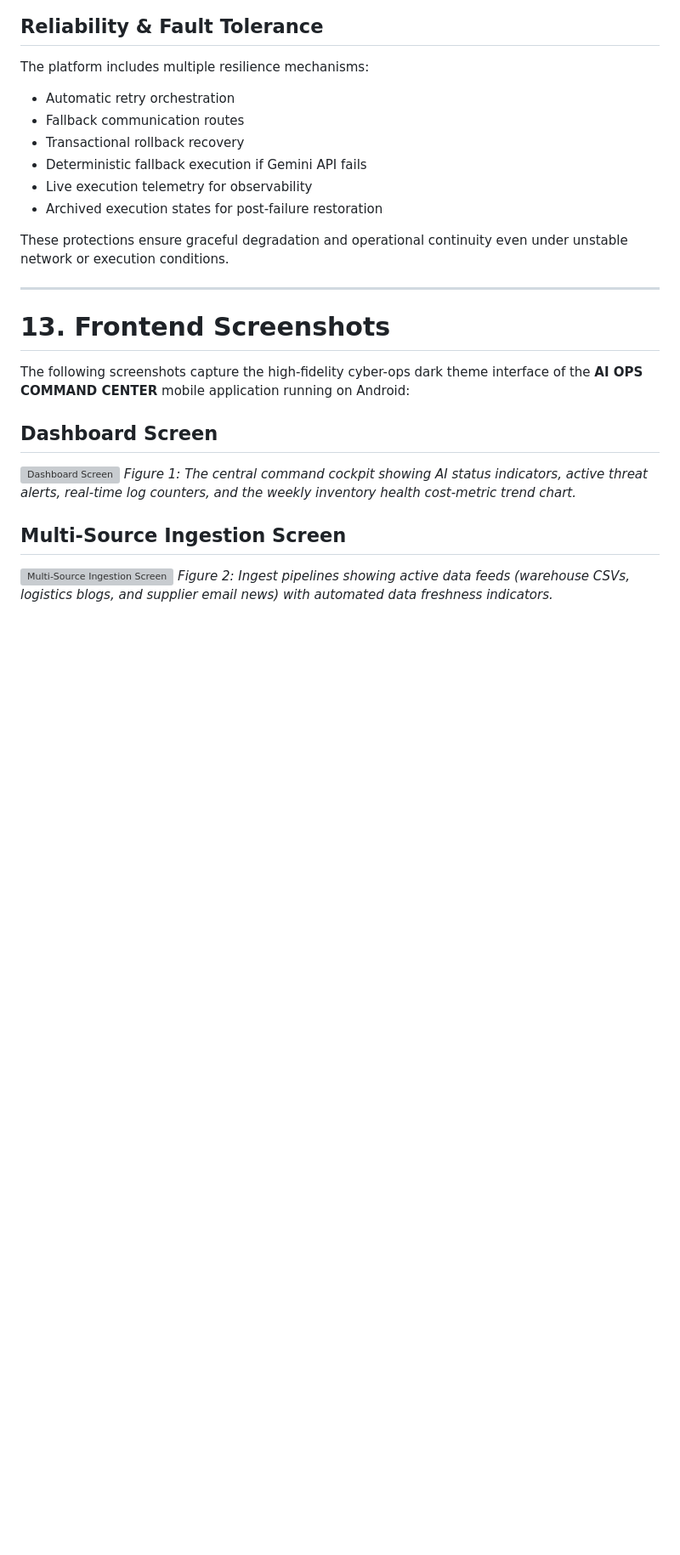
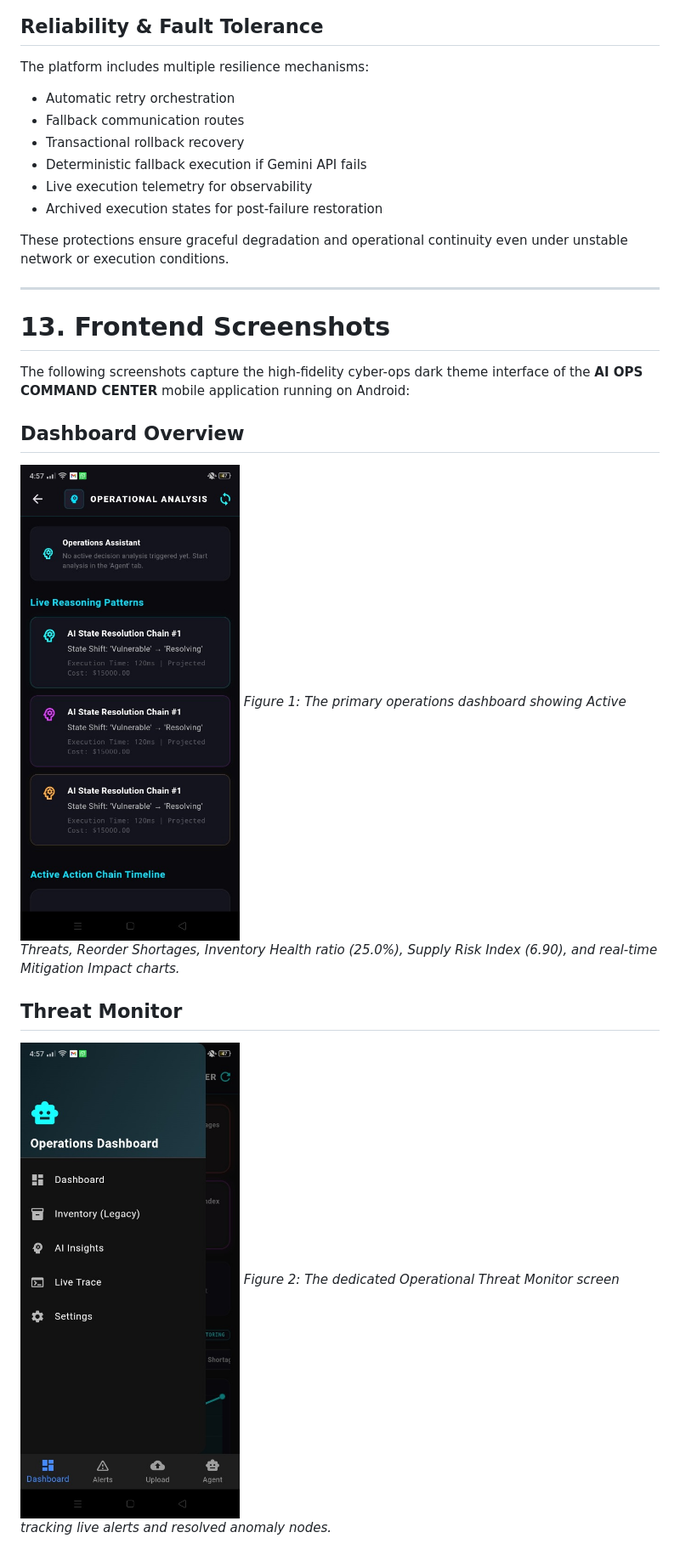
Before and after one commit to farhaniftikhar007/Autonomous-Content-To-Action-Agent, a Markdown page: README.md, the part around one of its changes. Shown at 85% size. Rendered like a GitHub page; pictures changed too: screenshots/dashboard_overview.jpg (added), screenshots/threat_monitor.jpg (added); blank space fills up the shorter version; grey boxes are pictures that could not be loaded.

Commit message:
Update README with real mobile UI screenshots

```diff
--- a/README.md
+++ b/README.md
@@ -530,11 +530,11 @@ These protections ensure graceful degradation and operational continuity even un
 
 The following screenshots capture the high-fidelity cyber-ops dark theme interface of the **AI OPS COMMAND CENTER** mobile application running on Android:
 
-## Dashboard Screen
-![Dashboard Screen](screenshots/dashboard.png)
-*Figure 1: The central command cockpit showing AI status indicators, active threat alerts, real-time log counters, and the weekly inventory health cost-metric trend chart.*
+## Dashboard Overview
+![Dashboard Overview](screenshots/dashboard_overview.jpg)
+*Figure 1: The primary operations dashboard showing Active Threats, Reorder Shortages, Inventory Health ratio (25.0%), Supply Risk Index (6.90), and real-time Mitigation Impact charts.*
 
-## Multi-Source Ingestion Screen
-![Multi-Source Ingestion Screen](screenshots/ingestion.png)
-*Figure 2: Ingest pipelines showing active data feeds (warehouse CSVs, logistics blogs, and supplier email news) with automated data freshness indicators.*
+## Threat Monitor
+![Threat Monitor](screenshots/threat_monitor.jpg)
+*Figure 2: The dedicated Operational Threat Monitor screen tracking live alerts and resolved anomaly nodes.*
 
```
Also changed, not shown: other parts of README.md (+16 -12 lines), screenshots/navigation_drawer.jpg (added), screenshots/operational_analysis.jpg (added), screenshots/recent_logs.jpg (added).
